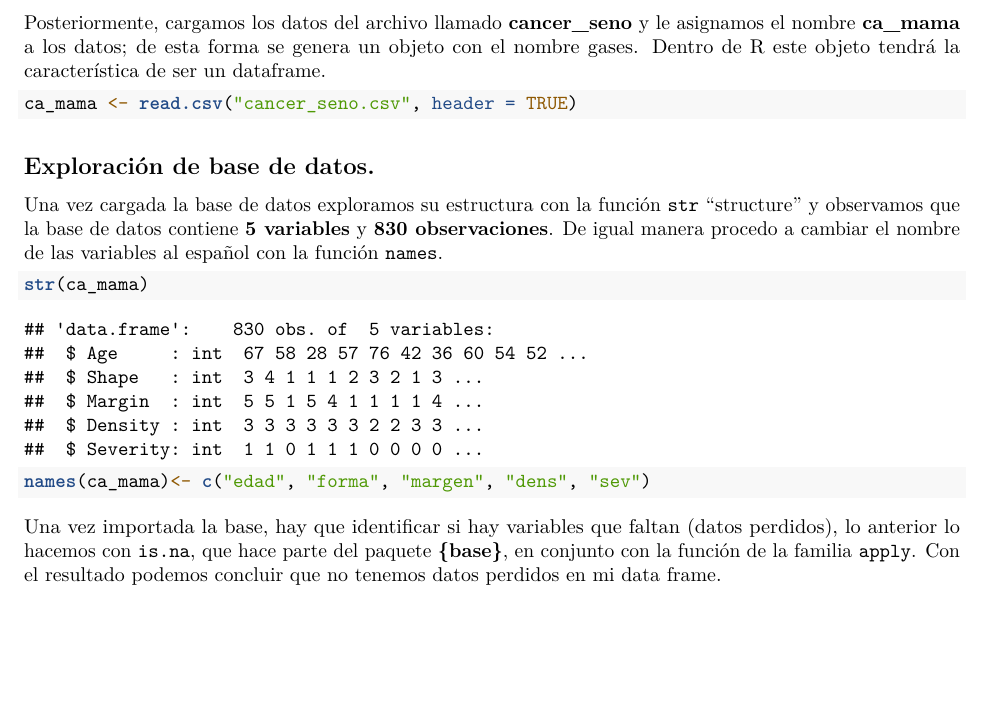
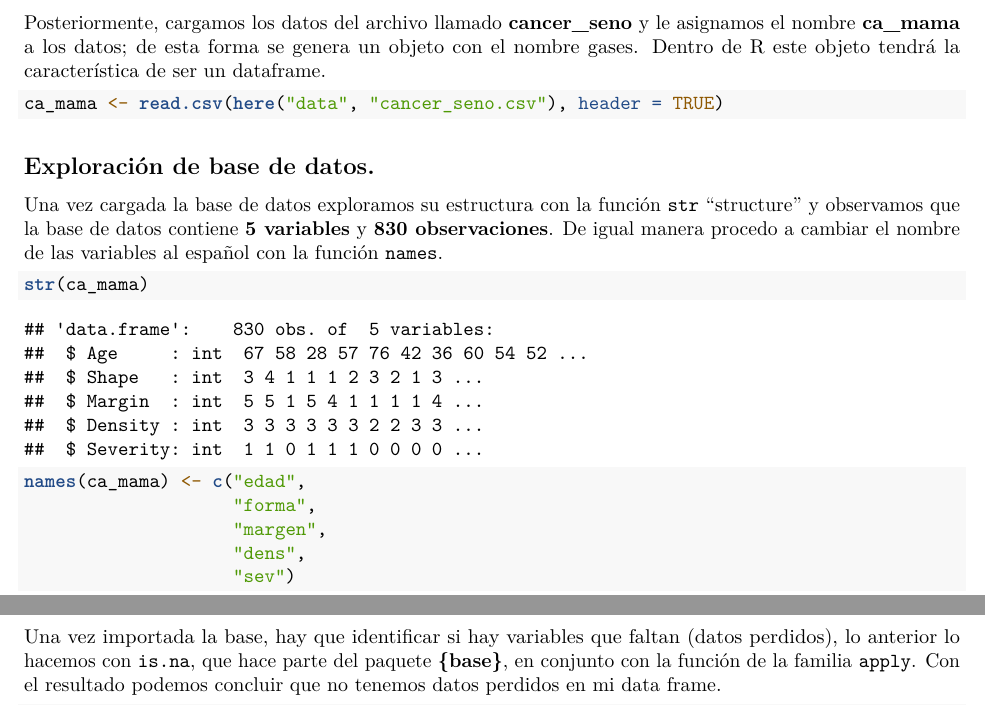
Before and after one commit to vizual-wanderer/practice, an R Markdown document (practice.Rmd): part of page 1 of 2 before the commit and two parts of pages 1 and 2 of 2 after it, the two joined at a grey line, cut so that both start at the same text, the shorter picture padded with empty space. Rendered offline with R 4.5, knitr and Pandoc, then LaTeX, with nearby package versions; both versions are drawn in the output format of the newer one.

Commit message:
Practice with here and pdf render in Markdown

````diff
--- a/practice.Rmd
+++ b/practice.Rmd
@@ -3,6 +3,7 @@ title: "Test"
 author: "Joshua Kock"
 date: "11/10/2018"
 output:
+  pdf_document: default
   html_document:
     keep_md: yes
 ---
@@ -29,14 +30,18 @@ En nuestro ejercicio vamos a establecer a _priori_ como mi variable respuesta la
 Posteriormente, cargamos los datos del archivo llamado **cancer_seno** y le asignamos el nombre **ca_mama** a los datos; de esta forma se genera un objeto con el nombre gases. Dentro de R este objeto tendrá la característica de ser un dataframe.
 
 ```{r}
-ca_mama <- read.csv("cancer_seno.csv", header = TRUE)
+ca_mama <- read.csv(here("data", "cancer_seno.csv"), header = TRUE)
 ```
 
 ## Exploración de base de datos.
 Una vez cargada la base de datos exploramos su estructura con la función `str` "structure" y observamos que la base de datos contiene **5 variables** y **830 observaciones**. De igual manera procedo a cambiar el nombre de las variables al español con la función `names`.
 ```{r}
 str(ca_mama)
-names(ca_mama)<- c("edad", "forma", "margen", "dens", "sev")
+names(ca_mama) <- c("edad",
+                    "forma",
+                    "margen",
+                    "dens",
+                    "sev")
 ```
 Una vez importada la base, hay que identificar si hay variables que faltan (datos perdidos), lo anterior lo hacemos con `is.na`, que hace parte del paquete **{base}**, en conjunto con la función de la familia `apply`. Con el resultado podemos concluir que no tenemos datos perdidos en mi data frame.
 ```{r}
````
Also changed, not shown: practice.pdf (added).
